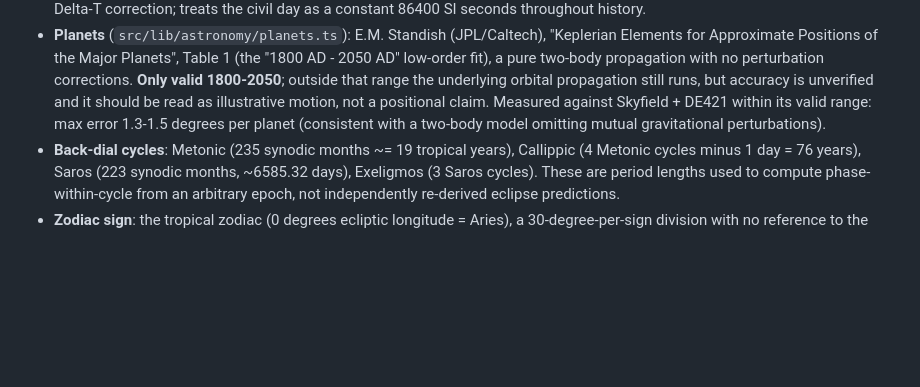
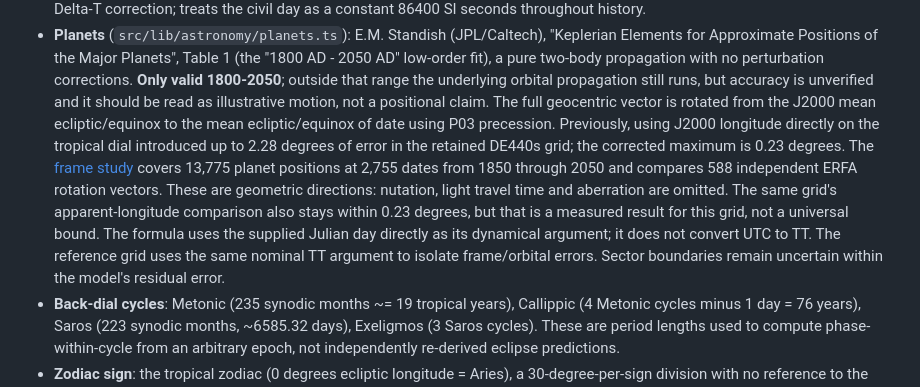
Before and after one commit to antonsoo/horologium, a Markdown page: docs/CALENDARS.md, the part around the change. Drawn GitHub-style; blank space fills up the shorter version.

```diff
--- a/docs/CALENDARS.md
+++ b/docs/CALENDARS.md
@@ -306,9 +306,20 @@ not rendered (same reasoning as Egyptian hieroglyphs, above).
   propagation with no perturbation corrections. **Only valid 1800-2050**;
   outside that range the underlying orbital propagation still runs, but
   accuracy is unverified and it should be read as illustrative motion, not
-  a positional claim. Measured against Skyfield + DE421 within its valid
-  range: max error 1.3-1.5 degrees per planet (consistent with a two-body
-  model omitting mutual gravitational perturbations).
+  a positional claim. The full geocentric vector is rotated from the J2000
+  mean ecliptic/equinox to the mean ecliptic/equinox of date using P03
+  precession. Previously, using J2000 longitude directly on the tropical dial
+  introduced up to 2.28 degrees of error in the retained DE440s grid; the
+  corrected maximum is 0.23 degrees. The [frame study](../studies/planet-frame/README.md)
+  covers 13,775 planet positions at 2,755 dates from 1850 through 2050 and
+  compares 588 independent ERFA rotation vectors. These are geometric
+  directions: nutation, light travel time and aberration are omitted. The
+  same grid's apparent-longitude comparison also stays within 0.23 degrees,
+  but that is a measured result for this grid, not a universal bound. The
+  formula uses the supplied Julian day directly as its dynamical argument;
+  it does not convert UTC to TT. The reference grid uses the same nominal TT
+  argument to isolate frame/orbital errors. Sector boundaries remain uncertain
+  within the model's residual error.
 - **Back-dial cycles**: Metonic (235 synodic months ~= 19 tropical years),
   Callippic (4 Metonic cycles minus 1 day = 76 years), Saros (223 synodic
   months, ~6585.32 days), Exeligmos (3 Saros cycles). These are period
```
Also changed, not shown: CHANGELOG.md (+5 -0 lines), README.md (+9 -3 lines), studies/planet-frame/README.md (added, +118 -0 lines), docs/assets/planet-frame-after-desktop.png (added), docs/assets/planet-frame-after-phone.png (added), docs/assets/planet-frame-before-desktop.png (added), docs/assets/planet-frame-before-phone.png (added), 12 other files.
